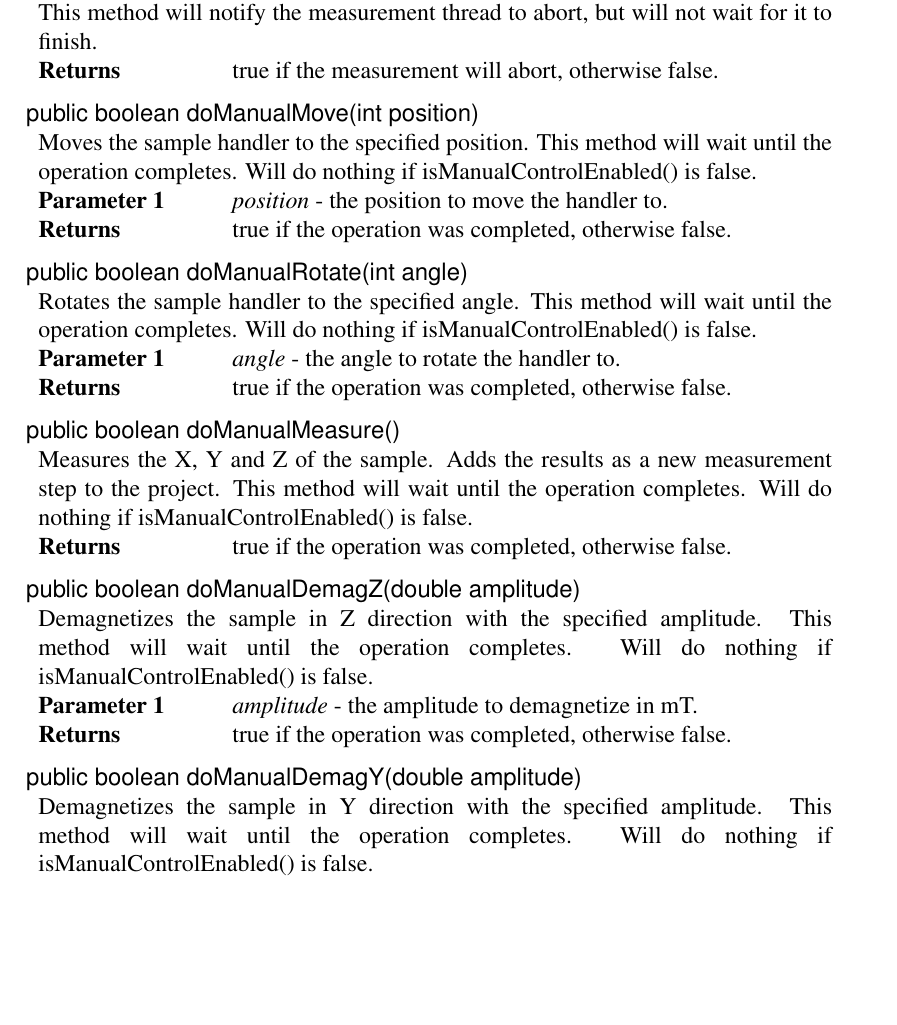
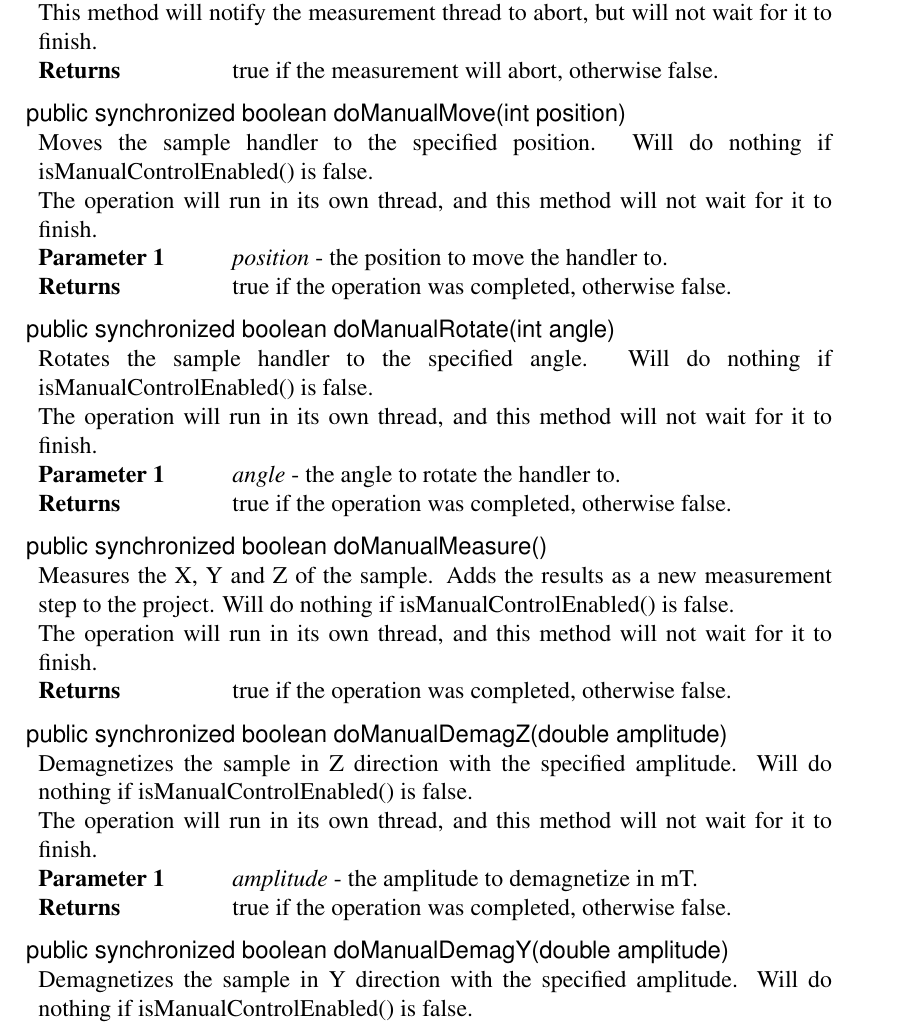
Before and after one commit to luontola/ikayaki, a LaTeX document (docs/latex/suunnittelu/dokumentti.tex, which reads docs/latex/suunnittelu/core-project.tex): part of page 27 of 89, cut so that both start at the same text, the shorter picture padded with empty space. Compiled offline with pdfLaTeX.

Commit message:
doManual* ei-blokkaaviksi

```diff
--- a/docs/latex/suunnittelu/core-project.tex
+++ b/docs/latex/suunnittelu/core-project.tex
@@ -815,44 +815,54 @@
 \closeMethod
 
 \beginMethod{doManualMove(int)}
-\methodDeclaration{public boolean doManualMove(int position)}
-\methodComment{
-	Moves the sample handler to the specified position. This method will wait until the operation completes. Will do nothing if isManualControlEnabled() is false.
+\methodDeclaration{public synchronized boolean doManualMove(int position)}
+\methodComment{
+	Moves the sample handler to the specified position. Will do nothing if isManualControlEnabled() is false.
+
+	The operation will run in its own thread, and this method will not wait for it to finish.
 }
 \methodParam{position}{the position to move the handler to.}
 \methodReturn{true if the operation was completed, otherwise false.}
 \closeMethod
 
 \beginMethod{doManualRotate(int)}
-\methodDeclaration{public boolean doManualRotate(int angle)}
-\methodComment{
-	Rotates the sample handler to the specified angle. This method will wait until the operation completes. Will do nothing if isManualControlEnabled() is false.
+\methodDeclaration{public synchronized boolean doManualRotate(int angle)}
+\methodComment{
+	Rotates the sample handler to the specified angle. Will do nothing if isManualControlEnabled() is false.
+
+	The operation will run in its own thread, and this method will not wait for it to finish.
 }
 \methodParam{angle}{the angle to rotate the handler to.}
 \methodReturn{true if the operation was completed, otherwise false.}
 \closeMethod
 
 \beginMethod{doManualMeasure()}
-\methodDeclaration{public boolean doManualMeasure()}
-\methodComment{
-	Measures the X, Y and Z of the sample. Adds the results as a new measurement step to the project. This method will wait until the operation completes. Will do nothing if isManualControlEnabled() is false.
+\methodDeclaration{public synchronized boolean doManualMeasure()}
+\methodComment{
+	Measures the X, Y and Z of the sample. Adds the results as a new measurement step to the project. Will do nothing if isManualControlEnabled() is false.
+
+	The operation will run in its own thread, and this method will not wait for it to finish.
 }
 \methodReturn{true if the operation was completed, otherwise false.}
 \closeMethod
 
 \beginMethod{doManualDemagZ(double)}
-\methodDeclaration{public boolean doManualDemagZ(double amplitude)}
-\methodComment{
-	Demagnetizes the sample in Z direction with the specified amplitude. This method will wait until the operation completes. Will do nothing if isManualControlEnabled() is false.
+\methodDeclaration{public synchronized boolean doManualDemagZ(double amplitude)}
+\methodComment{
+	Demagnetizes the sample in Z direction with the specified amplitude. Will do nothing if isManualControlEnabled() is false.
+
+	The operation will run in its own thread, and this method will not wait for it to finish.
 }
 \methodParam{amplitude}{the amplitude to demagnetize in mT.}
 \methodReturn{true if the operation was completed, otherwise false.}
 \closeMethod
 
 \beginMethod{doManualDemagY(double)}
-\methodDeclaration{public boolean doManualDemagY(double amplitude)}
-\methodComment{
-	Demagnetizes the sample in Y direction with the specified amplitude. This method will wait until the operation completes. Will do nothing if isManualControlEnabled() is false.
+\methodDeclaration{public synchronized boolean doManualDemagY(double amplitude)}
+\methodComment{
+	Demagnetizes the sample in Y direction with the specified amplitude. Will do nothing if isManualControlEnabled() is false.
+
+	The operation will run in its own thread, and this method will not wait for it to finish.
 }
 \methodParam{amplitude}{the amplitude to demagnetize in mT.}
 \methodReturn{true if the operation was completed, otherwise false.}
```
